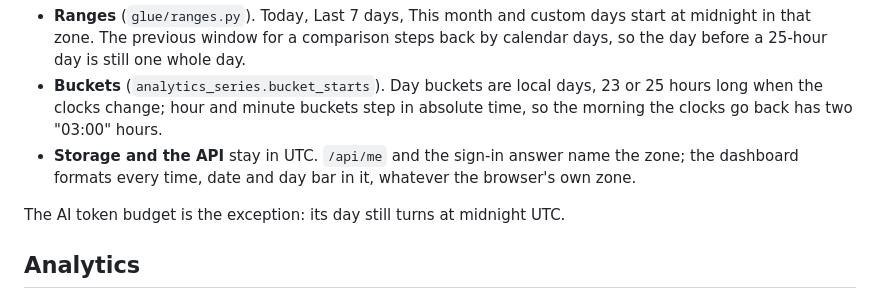
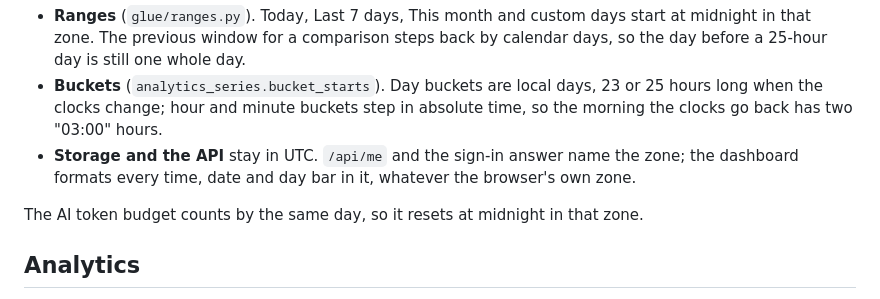
Before and after one commit to PantelimonGulie/adb-glue-service, a Markdown page: docs/architecture.md, the part around the change. Rendered like a GitHub page.

```diff
--- a/docs/architecture.md
+++ b/docs/architecture.md
@@ -259,7 +259,7 @@ A day is the business's day, not a UTC day. `BUSINESS_TIMEZONE` (default `Europe
 - **Buckets** (`analytics_series.bucket_starts`). Day buckets are local days, 23 or 25 hours long when the clocks change; hour and minute buckets step in absolute time, so the morning the clocks go back has two "03:00" hours.
 - **Storage and the API** stay in UTC. `/api/me` and the sign-in answer name the zone; the dashboard formats every time, date and day bar in it, whatever the browser's own zone.
 
-The AI token budget is the exception: its day still turns at midnight UTC.
+The AI token budget counts by the same day, so it resets at midnight in that zone.
 
 ## Analytics
 
```
Also changed, not shown: README.md (+0 -1 lines).
